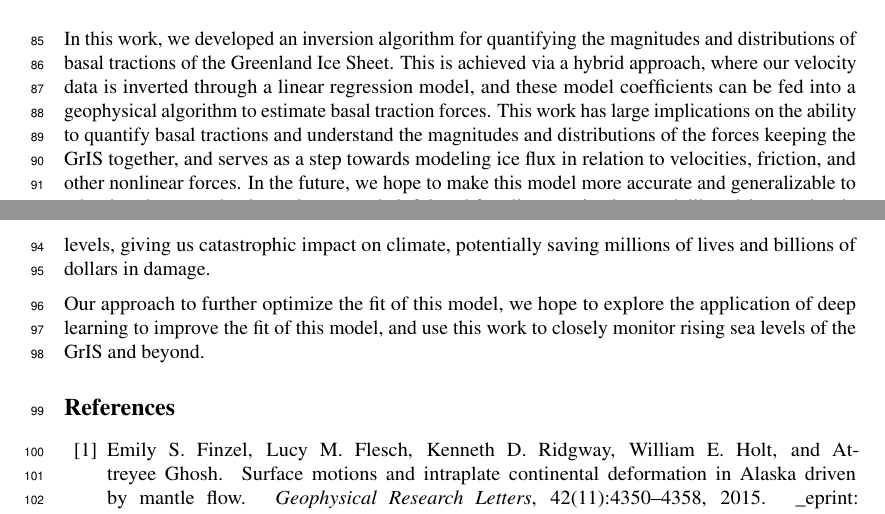
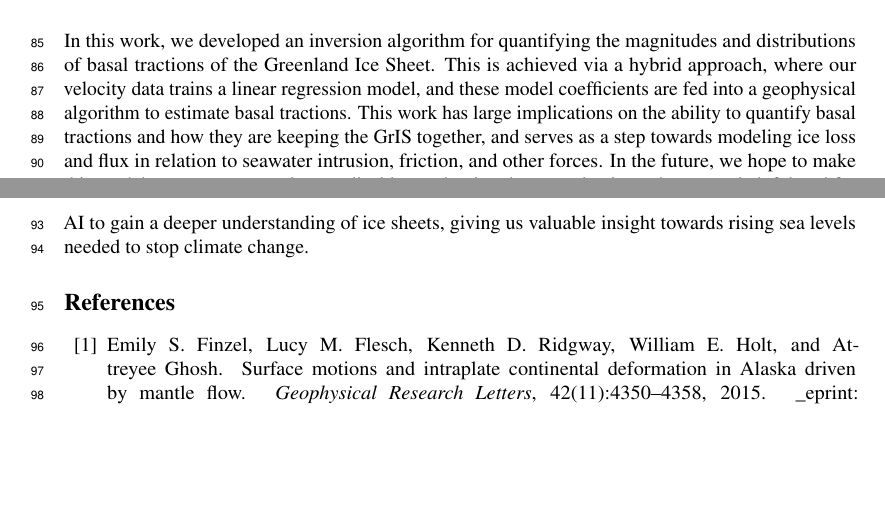
Before and after one commit to kisholabs/research_edits_v0, a LaTeX paper (tackling_climate_workshop.tex): two parts of pages 3 and 4 of 4, joined at a grey line, cut so that both start at the same text, the shorter picture padded with empty space. Compiled offline with pdfLaTeX.

Commit message:
Commit for version 129

```diff
--- a/tackling_climate_workshop.tex
+++ b/tackling_climate_workshop.tex
@@ -172,11 +172,9 @@ Both the Ridge and LASSO regression models achieved a near identical fit to the
 
 \section{Conclusion and Future Work}
 
-In this work, we developed an inversion algorithm for quantifying the magnitudes and distributions of basal tractions of the Greenland Ice Sheet. This is achieved via a hybrid approach, where our velocity data is inverted through a linear regression model, and these model coefficients can be fed into a geophysical algorithm to estimate basal traction forces. This work has large implications on the ability to quantify basal tractions and understand the magnitudes and distributions of the forces keeping the GrIS together, and serves as a step towards modeling ice flux in relation to velocities, friction, and other nonlinear forces. In the future, we hope to make this model more accurate and generalizable to other ice sheets so that it can become a helpful tool for climate scientists modelling rising sea levels. Our approach demonstrates the promise of applying AI to gain a deeper understanding of rising sea levels, giving us
-catastrophic impact on climate, potentially saving millions of lives and billions of dollars in damage.
+In this work, we developed an inversion algorithm for quantifying the magnitudes and distributions of basal tractions of the Greenland Ice Sheet. This is achieved via a hybrid approach, where our velocity data trains a linear regression model, and these model coefficients are fed into a geophysical algorithm to estimate basal tractions. This work has large implications on the ability to quantify basal tractions and how they are keeping the GrIS together, and serves as a step towards modeling ice loss and flux in relation to seawater intrusion, friction, and other forces. In the future, we hope to make this model more accurate and generalizable to other ice sheets so that it can become a helpful tool for climate scientists modelling rising sea levels. Our approach demonstrates the promise of applying AI to gain a deeper understanding of ice sheets, giving us valuable insight towards rising sea levels needed to stop climate change.
 
-Our approach to further optimize the fit of this model, we hope to explore the application of deep learning to improve the fit of this model, and use this work to closely monitor rising sea levels of the GrIS and beyond.
-
+% Our approach to further optimize the fit of this model, we hope to explore the application of deep learning to improve the fit of this model, and use this work to closely monitor rising sea levels of the GrIS and beyond.
 %We are currently looking for more data spanning more time or also for the Antarctic Ice Sheet.%
 %REMEMBER TO CTRL F FOR BLANK AT THE END%
 \bibliography{references}
```
